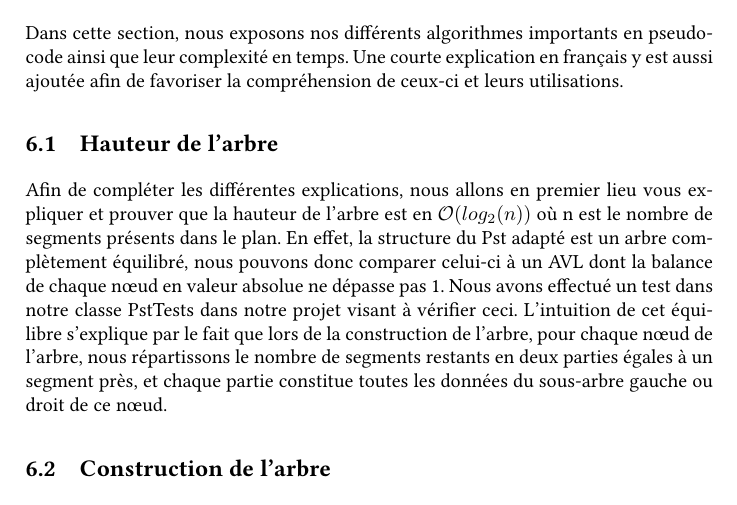
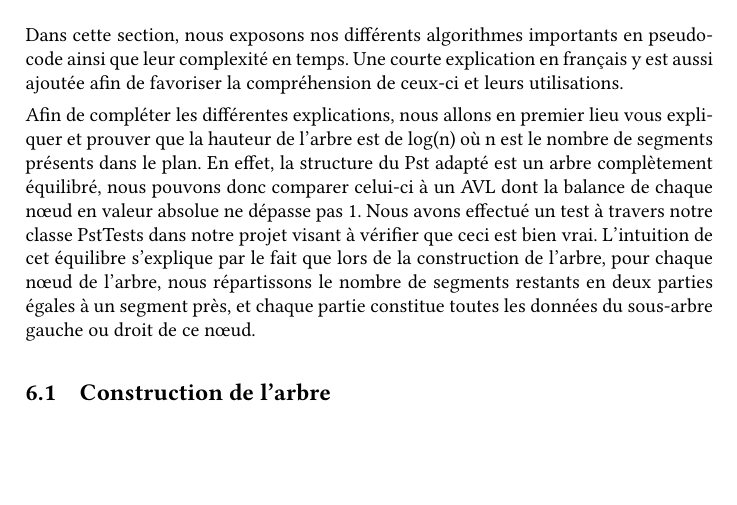
Before and after one commit to axtux/segments-windowing, a LaTeX document (rapport/Rapport.tex): part of page 12 of 22, cut so that both start at the same text, the shorter picture padded with empty space. Compiled offline with pdfLaTeX.

Commit message:
Revert "fix"
This reverts commit 47df4ceca81635b8662fc5b51515d356c17a2d9b.

```diff
--- a/rapport/Rapport.tex
+++ b/rapport/Rapport.tex
@@ -217,10 +217,9 @@ Cette classe s'occupe de choisir l'arbre sur lequel effectuer le windowing afin
 \section{Algorithmes et explications}
 Dans cette section, nous exposons nos différents algorithmes importants en pseudo-code ainsi que leur complexité en temps. Une courte explication en français y est aussi ajoutée afin de favoriser la compréhension de ceux-ci et leurs utilisations.
 
-\subsection{Hauteur de l'arbre}
-Afin de compléter les différentes explications, nous allons en premier lieu vous expliquer et prouver que la hauteur de l'arbre est en $\mathcal{O} ( log_2(n) ) $ où n est le nombre de segments présents dans le plan. En effet, la structure du Pst adapté est un arbre complètement équilibré, nous pouvons donc comparer celui-ci à un AVL dont la balance de chaque nœud en valeur absolue ne dépasse pas 1.
-Nous avons effectué un test dans notre classe PstTests dans notre projet visant à vérifier ceci. L'intuition de cet équilibre s'explique par le fait que lors de la construction de l’arbre, pour chaque nœud de l'arbre, nous répartissons le nombre de segments restants en deux parties égales à un segment près, et chaque partie constitue toutes les données du sous-arbre gauche ou droit de ce nœud.
 
+Afin de compléter les différentes explications, nous allons en premier lieu vous expliquer et prouver que la hauteur de l'arbre est de log(n) où n est le nombre de segments présents dans le plan. En effet, la structure du Pst adapté est un arbre complètement équilibré, nous pouvons donc comparer celui-ci à un AVL dont la balance de chaque nœud en valeur absolue ne dépasse pas 1.
+Nous avons effectué un test à travers notre classe PstTests dans notre projet visant à vérifier que ceci est bien vrai. L'intuition de cet équilibre s'explique par le fait que lors de la construction de l’arbre, pour chaque nœud de l'arbre, nous répartissons le nombre de segments restants en deux parties égales à un segment près, et chaque partie constitue toutes les données du sous-arbre gauche ou droit de ce nœud.
 \subsection{Construction de l'arbre}
 
 \subsubsection{Algorithmes}
```
